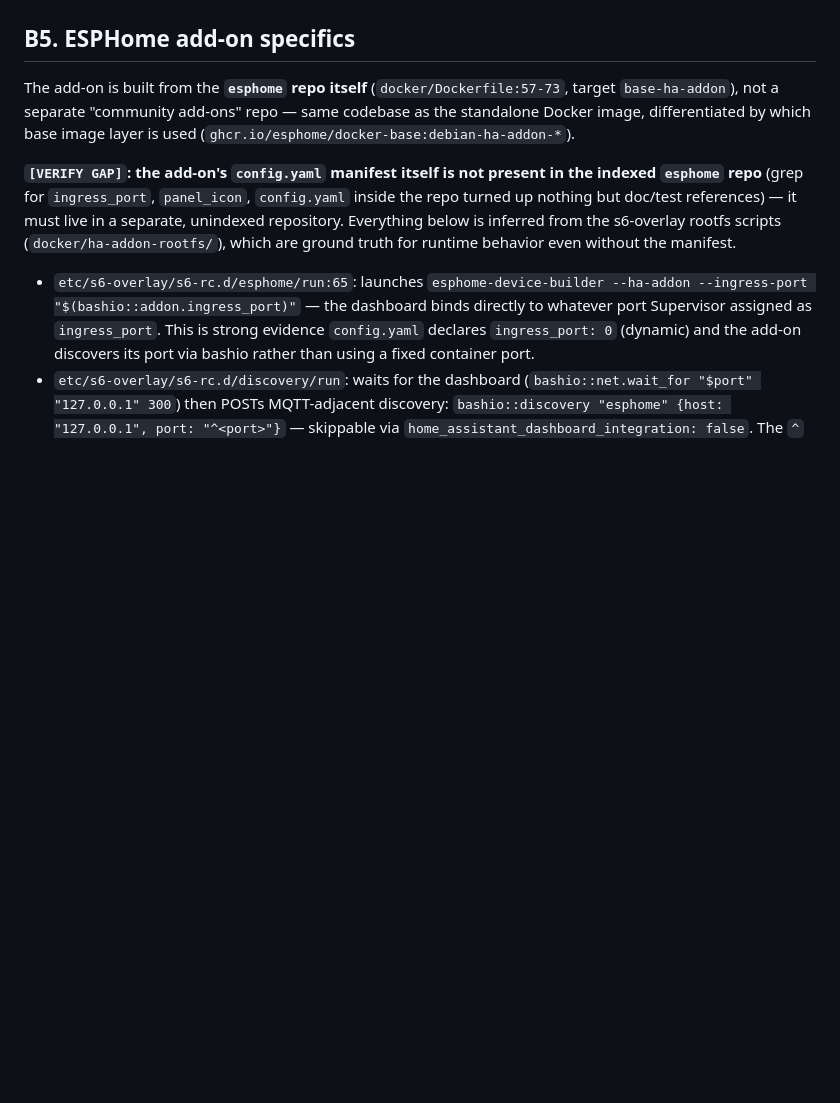
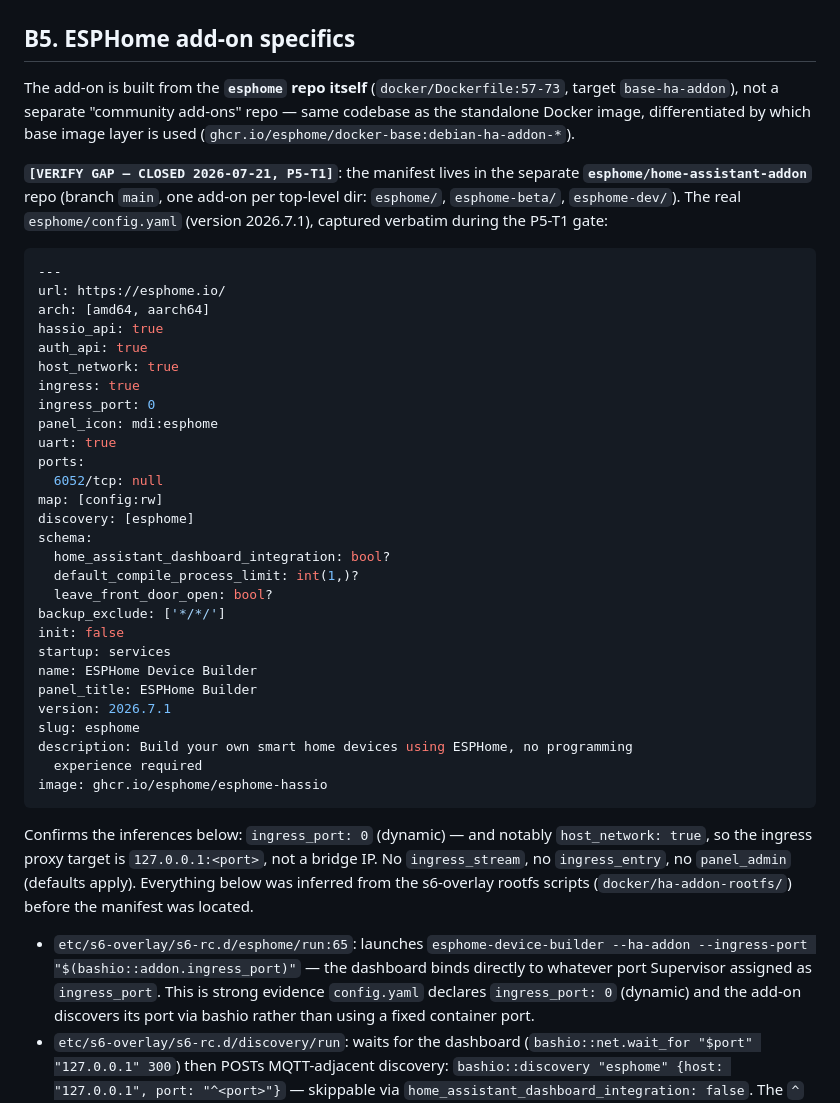
Before and after one commit to bbangert/vagus, a Markdown page: docs/contract-2026.7-m4b-ingress-watchdog.md, the part around the change. Rendered like a GitHub page; blank space fills up the shorter version.

Commit message:
docs(m4b): P5 gates PASSED — ingress+watchdog complete, ESPHome §B5 gap closed
- plan.md: P5-T1 (ESPHome ingress) + P5-T2 (full Mosquitto conformance incl.
  watchdog kill/restart, hot backup/restore) both marked done with on-device
  results; 15/15 tasks complete.
- contract §B5: [VERIFY GAP] closed — captured ESPHome's real config.yaml
  (esphome/home-assistant-addon@main): ingress_port 0 + host_network true, no
  ingress_stream/ingress_entry. Notes the proxy-target-is-loopback consequence.
- scratchpad: session-5 notes (device at .149, random nerves_ssh banner, the
  502/installed/nerves-dep fixes, MQTT "auth expired" heal, docker log decode).
- handoff.md: refreshed to M4b-complete — ingress + watchdog shipped and
  device-proven; remaining v1 = /follow, discovery/services persistence,
  two-tier updates, mqttx, encrypted backups.

Co-Authored-By: Claude Opus 4.8 (1M context) <noreply@anthropic.com>

````diff
--- a/docs/contract-2026.7-m4b-ingress-watchdog.md
+++ b/docs/contract-2026.7-m4b-ingress-watchdog.md
@@ -371,12 +371,48 @@ The add-on is built from the **`esphome` repo itself**
 differentiated by which base image layer is used
 (`ghcr.io/esphome/docker-base:debian-ha-addon-*`).
 
-**`[VERIFY GAP]`: the add-on's `config.yaml` manifest itself is not present
-in the indexed `esphome` repo** (grep for `ingress_port`, `panel_icon`,
-`config.yaml` inside the repo turned up nothing but doc/test references) —
-it must live in a separate, unindexed repository. Everything below is
-inferred from the s6-overlay rootfs scripts (`docker/ha-addon-rootfs/`),
-which are ground truth for runtime behavior even without the manifest.
+**`[VERIFY GAP — CLOSED 2026-07-21, P5-T1]`**: the manifest lives in the
+separate **`esphome/home-assistant-addon`** repo (branch `main`, one add-on
+per top-level dir: `esphome/`, `esphome-beta/`, `esphome-dev/`). The real
+`esphome/config.yaml` (version 2026.7.1), captured verbatim during the
+P5-T1 gate:
+
+```yaml
+---
+url: https://esphome.io/
+arch: [amd64, aarch64]
+hassio_api: true
+auth_api: true
+host_network: true
+ingress: true
+ingress_port: 0
+panel_icon: mdi:esphome
+uart: true
+ports:
+  6052/tcp: null
+map: [config:rw]
+discovery: [esphome]
+schema:
+  home_assistant_dashboard_integration: bool?
+  default_compile_process_limit: int(1,)?
+  leave_front_door_open: bool?
+backup_exclude: ['*/*/']
+init: false
+startup: services
+name: ESPHome Device Builder
+panel_title: ESPHome Builder
+version: 2026.7.1
+slug: esphome
+description: Build your own smart home devices using ESPHome, no programming
+  experience required
+image: ghcr.io/esphome/esphome-hassio
+```
+
+Confirms the inferences below: `ingress_port: 0` (dynamic) — and notably
+`host_network: true`, so the ingress proxy target is `127.0.0.1:<port>`,
+not a bridge IP. No `ingress_stream`, no `ingress_entry`, no `panel_admin`
+(defaults apply). Everything below was inferred from the s6-overlay rootfs
+scripts (`docker/ha-addon-rootfs/`) before the manifest was located.
 
 - `etc/s6-overlay/s6-rc.d/esphome/run:65`: launches
   `esphome-device-builder --ha-addon --ingress-port
````
